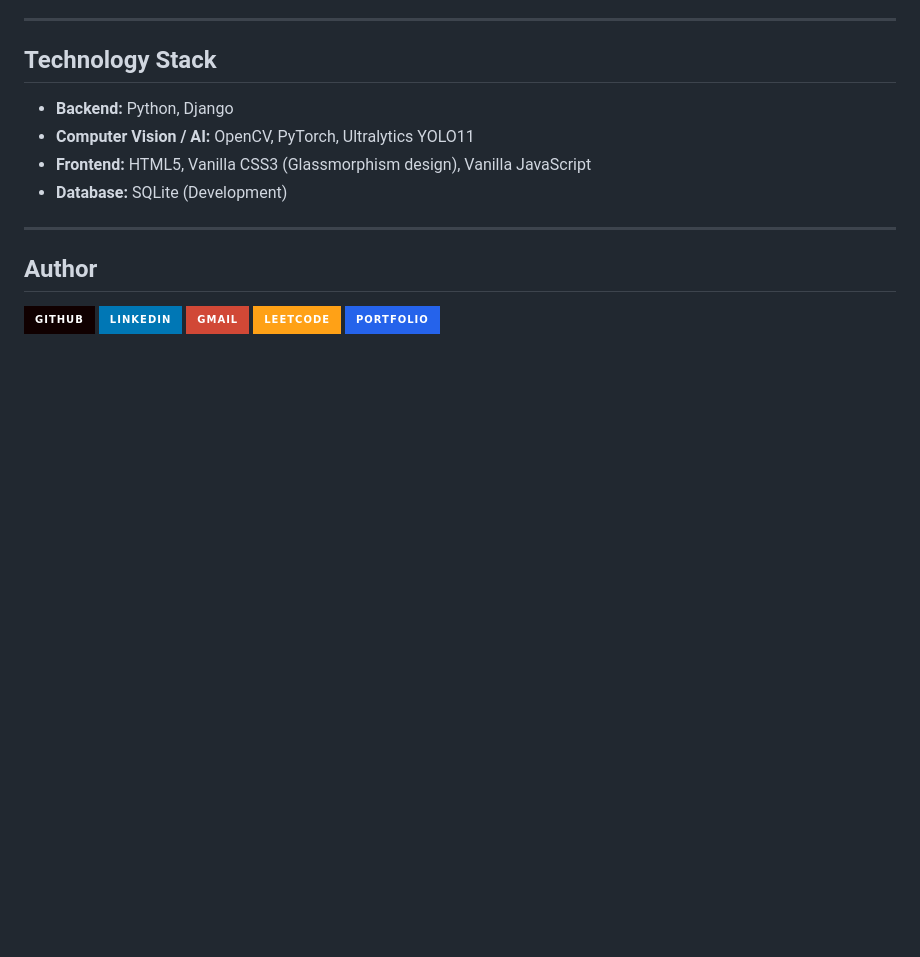
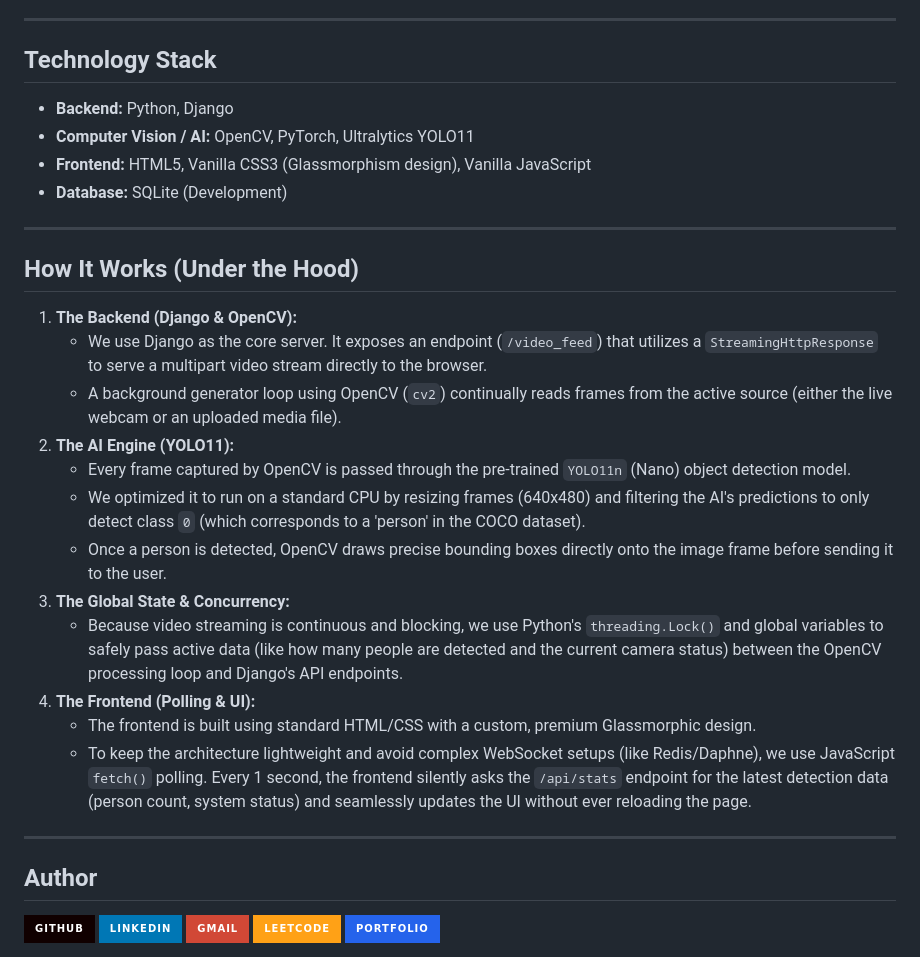
Before and after one commit to Sahil-2005/SmartVideoSurveillance, a Markdown page: README.md, the part around the change. GitHub-like rendering; badges without logos; blank space fills up the shorter version.

```diff
--- a/README.md
+++ b/README.md
@@ -82,6 +82,23 @@ A web-based Smart Video Surveillance and Threat Detection System designed to mon
 
 ---
 
+## How It Works (Under the Hood)
+
+1. **The Backend (Django & OpenCV):**
+   - We use Django as the core server. It exposes an endpoint (`/video_feed`) that utilizes a `StreamingHttpResponse` to serve a multipart video stream directly to the browser.
+   - A background generator loop using OpenCV (`cv2`) continually reads frames from the active source (either the live webcam or an uploaded media file).
+2. **The AI Engine (YOLO11):**
+   - Every frame captured by OpenCV is passed through the pre-trained `YOLO11n` (Nano) object detection model.
+   - We optimized it to run on a standard CPU by resizing frames (640x480) and filtering the AI's predictions to only detect class `0` (which corresponds to a 'person' in the COCO dataset).
+   - Once a person is detected, OpenCV draws precise bounding boxes directly onto the image frame before sending it to the user.
+3. **The Global State & Concurrency:**
+   - Because video streaming is continuous and blocking, we use Python's `threading.Lock()` and global variables to safely pass active data (like how many people are detected and the current camera status) between the OpenCV processing loop and Django's API endpoints.
+4. **The Frontend (Polling & UI):**
+   - The frontend is built using standard HTML/CSS with a custom, premium Glassmorphic design.
+   - To keep the architecture lightweight and avoid complex WebSocket setups (like Redis/Daphne), we use JavaScript `fetch()` polling. Every 1 second, the frontend silently asks the `/api/stats` endpoint for the latest detection data (person count, system status) and seamlessly updates the UI without ever reloading the page.
+
+---
+
 ## Author
 
 <div align="left">
```
